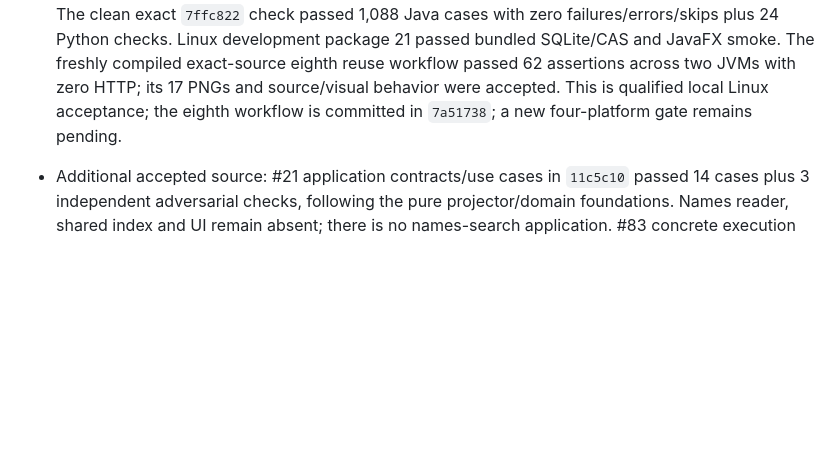
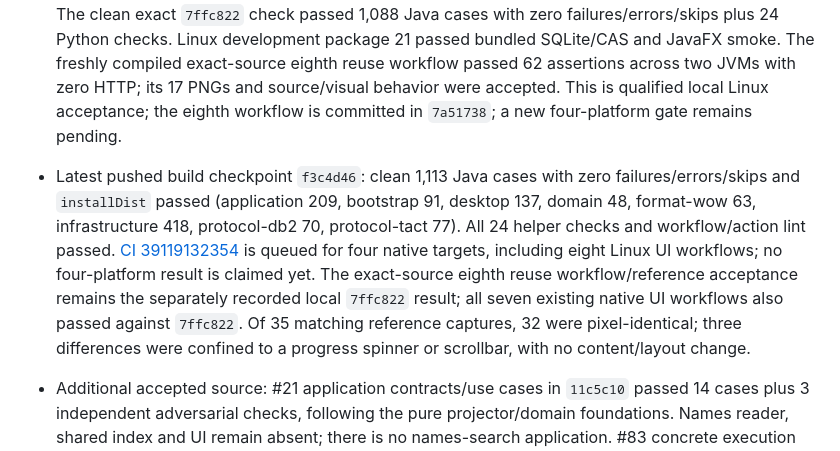
Before and after one commit to aircan80/vibeminer_java, a Markdown page: docs/PLAN.md, the part around the change. Rendered like a GitHub page; blank space fills up the shorter version.

```diff
--- a/docs/PLAN.md
+++ b/docs/PLAN.md
@@ -21,6 +21,7 @@ Formal implementation plan, 2026-10-18. GitHub Issues owns scope and delivery st
 - Post-release accepted source: `74b574c` adds `MetadataReuseService` with nine policy tests; `1885b89` qualifies four real-adapter offline journeys; `ed6394b` adds a dedicated associated-install inspection/reopen path that preserves new-build declarations separately from actual canonical receipts. The `ed6394b` clean check independently passed 1,035 Java cases with zero failures/errors/skips and 24 Python checks; local Linux native validation passed with isolated development package 213 (53,116,421 bytes), bundled SQLite/CAS self-test and JavaFX smoke. No newer four-platform result is claimed. These readers/services are wired by later accepted unreleased `7ffc822`; ordinary B-acquisition refusal remains in force. #83 `60ce294` adds a 12-test repair-proposal planning slice only; no repair acquisition/application workflow is delivered. These later commits are not part of the `891a9c4` 994-case checkpoint or alpha.4 tag.
 - New #83 foundations: execution-gate ports `95c6f0a` and schema-11 append-only worker-fenced audit `fd240f7` are accepted, with 19 new audit-only cases and independent 120-check validation. Formal [repair specification](ORIGINAL-METADATA-REPAIR.md) is updated in `88b550e`. Audit persistence records facts; it does not run repair, mark content ready, publish bytes or enable a repair workflow. #85 runtime/UI wiring in `7ffc822` is reviewed and accepted source, including facade-close/late-owner dispatch behavior; exact-revision local Linux package/visual/native validation passed; newer four-platform validation remains pending. [CI 39118355073](https://github.com/aircan80/vibeminer/actions/runs/39118355073) for `20e371d` passed all four targets and predates these newer foundations.
 - New local retained branch: Accepted unreleased source `7ffc822` wires an explicit local retained-metadata reuse branch into Atlas. It plans/replays actual canonical A and attaches the new build’s separately preserved declaration; ordinary alternate-B acquisition still refuses B. No source fallback, repair, replacement or GC is enabled. Reviewed checks include 91 bootstrap cases with actual read-lease coverage and independent facade-close/late-owner dispatch review, plus 137 desktop cases. The clean exact `7ffc822` check passed 1,088 Java cases with zero failures/errors/skips plus 24 Python checks. Linux development package 21 passed bundled SQLite/CAS and JavaFX smoke. The freshly compiled exact-source eighth reuse workflow passed 62 assertions across two JVMs with zero HTTP; its 17 PNGs and source/visual behavior were accepted. This is qualified local Linux acceptance; the eighth workflow is committed in `7a51738`; a new four-platform gate remains pending.
+- Latest pushed build checkpoint `f3c4d46`: clean 1,113 Java cases with zero failures/errors/skips and `installDist` passed (application 209, bootstrap 91, desktop 137, domain 48, format-wow 63, infrastructure 418, protocol-db2 70, protocol-tact 77). All 24 helper checks and workflow/action lint passed. [CI 39119132354](https://github.com/aircan80/vibeminer/actions/runs/39119132354) is queued for four native targets, including eight Linux UI workflows; no four-platform result is claimed yet. The exact-source eighth reuse workflow/reference acceptance remains the separately recorded local `7ffc822` result; all seven existing native UI workflows also passed against `7ffc822`. Of 35 matching reference captures, 32 were pixel-identical; three differences were confined to a progress spinner or scrollbar, with no content/layout change.
 - Additional accepted source: #21 application contracts/use cases in `11c5c10` passed 14 cases plus 3 independent adversarial checks, following the pure projector/domain foundations. Names reader, shared index and UI remain absent; there is no names-search application. #83 concrete execution adapter `c5a7897` passed 11 new/31 combined cases plus 3 independent adversarial checks; application repair policy, runtime wiring and UI remain undelivered. These later slices are separate from the exact `7ffc822` 1,088-case checkpoint and published alpha.4.
 
 - Remaining: complete verified raw-file browsing/offline UI, selected-content retention and safe cleanup, exact-layout DB2 records/schema/item research, comparisons, findings and research exports. Preserve each issue's remaining acceptance; early packaged alphas and closed protocol subissues do not close broad research/archive stories.
```
Also changed, not shown: docs/README.md (+3 -1 lines).
